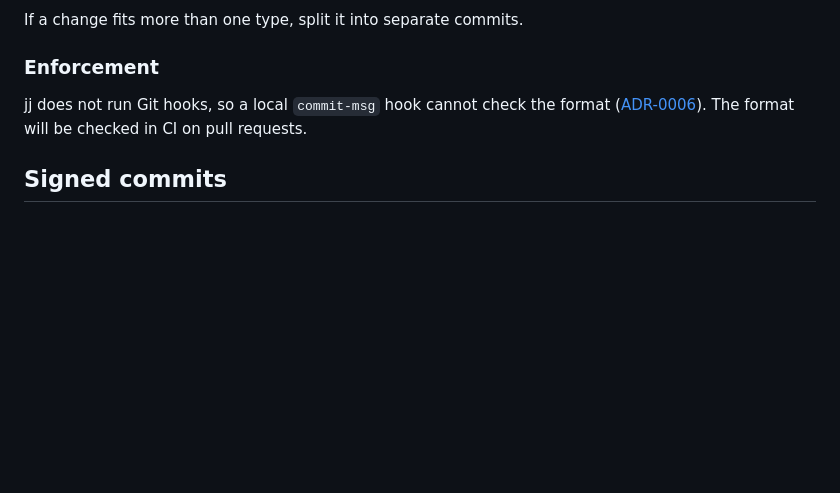
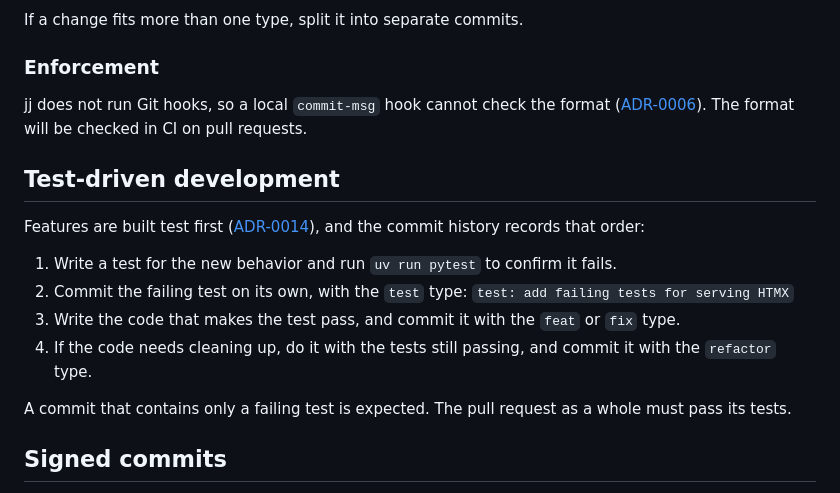
Before and after one commit to hbabb/tiebreaker, a Markdown page: CONTRIBUTING.md, the part around the change. GitHub-like rendering; blank space fills up the shorter version.

Commit message:
docs: document test-first commit order in contributing guide

```diff
--- a/CONTRIBUTING.md
+++ b/CONTRIBUTING.md
@@ -142,6 +142,24 @@ jj does not run Git hooks, so a local `commit-msg` hook cannot check the
 format ([ADR-0006](docs/adr/0006-use-jujutsu-with-git-backend.md)). The format
 will be checked in CI on pull requests.
 
+## Test-driven development
+
+Features are built test first
+([ADR-0014](docs/adr/0014-use-test-driven-development.md)), and the commit
+history records that order:
+
+1. Write a test for the new behavior and run `uv run pytest` to confirm it
+   fails.
+2. Commit the failing test on its own, with the `test` type:
+   `test: add failing tests for serving HTMX`
+3. Write the code that makes the test pass, and commit it with the `feat` or
+   `fix` type.
+4. If the code needs cleaning up, do it with the tests still passing, and
+   commit it with the `refactor` type.
+
+A commit that contains only a failing test is expected. The pull request as
+a whole must pass its tests.
+
 ## Signed commits
 
 Commits pushed to this repository should be signed
```
